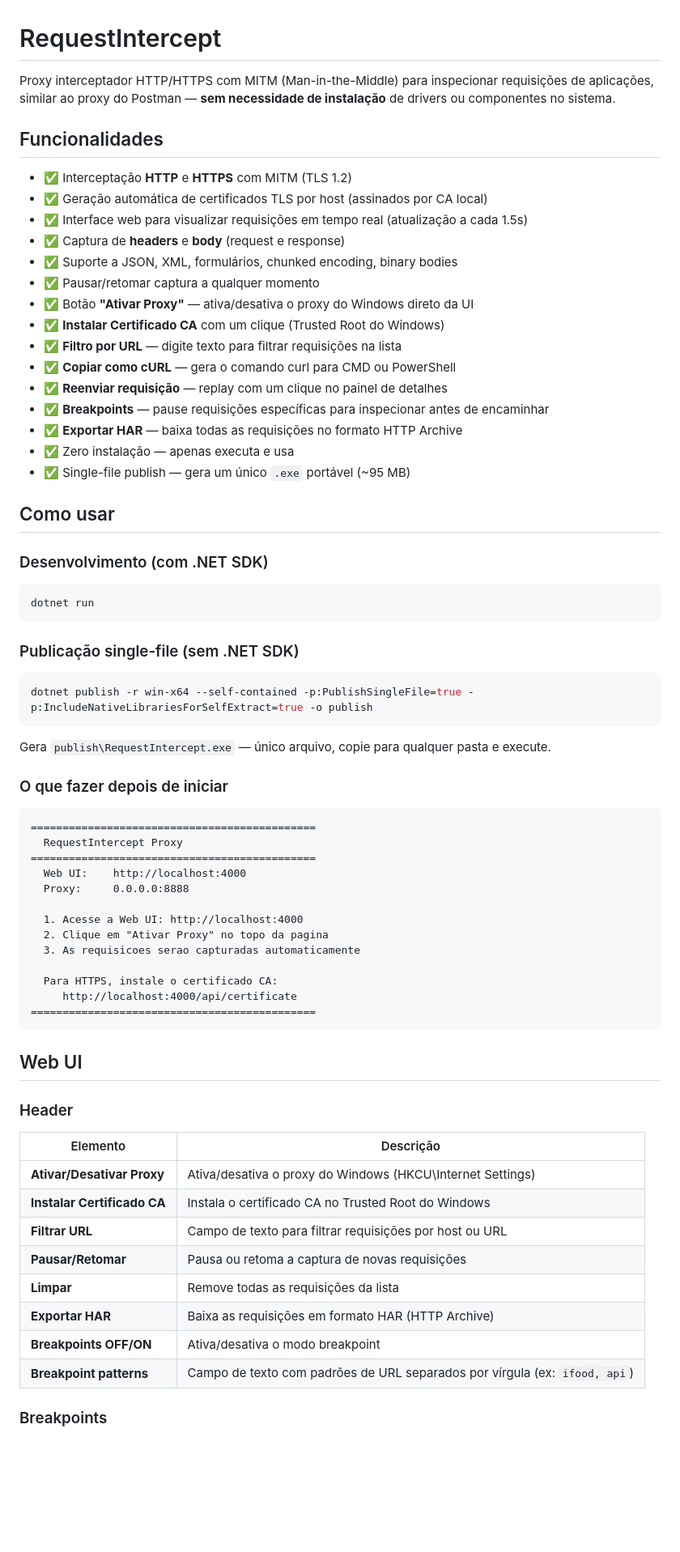
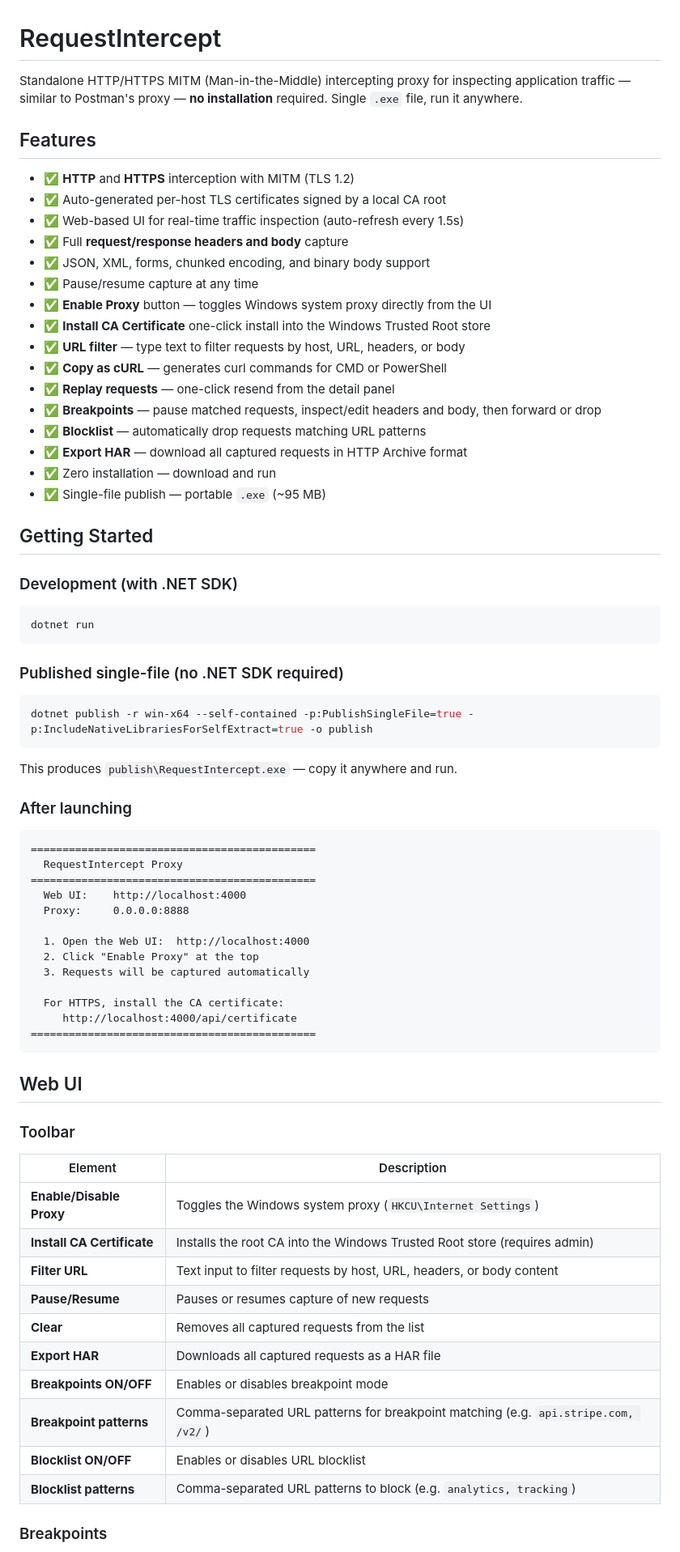
Before and after one commit to JhonyTormes/RequestIntercept, a Markdown page: README.md, the part around one of its changes. Shown at 81% size. Drawn GitHub-style; blank space fills up the shorter version.

````diff
--- a/README.md
+++ b/README.md
@@ -1,42 +1,43 @@
 # RequestIntercept
 
-Proxy interceptador HTTP/HTTPS com MITM (Man-in-the-Middle) para inspecionar requisições de aplicações, similar ao proxy do Postman — **sem necessidade de instalação** de drivers ou componentes no sistema.
+Standalone HTTP/HTTPS MITM (Man-in-the-Middle) intercepting proxy for inspecting application traffic — similar to Postman's proxy — **no installation** required. Single `.exe` file, run it anywhere.
 
-## Funcionalidades
+## Features
 
-- ✅ Interceptação **HTTP** e **HTTPS** com MITM (TLS 1.2)
-- ✅ Geração automática de certificados TLS por host (assinados por CA local)
-- ✅ Interface web para visualizar requisições em tempo real (atualização a cada 1.5s)
-- ✅ Captura de **headers** e **body** (request e response)
-- ✅ Suporte a JSON, XML, formulários, chunked encoding, binary bodies
-- ✅ Pausar/retomar captura a qualquer momento
-- ✅ Botão **"Ativar Proxy"** — ativa/desativa o proxy do Windows direto da UI
-- ✅ **Instalar Certificado CA** com um clique (Trusted Root do Windows)
-- ✅ **Filtro por URL** — digite texto para filtrar requisições na lista
-- ✅ **Copiar como cURL** — gera o comando curl para CMD ou PowerShell
-- ✅ **Reenviar requisição** — replay com um clique no painel de detalhes
-- ✅ **Breakpoints** — pause requisições específicas para inspecionar antes de encaminhar
-- ✅ **Exportar HAR** — baixa todas as requisições no formato HTTP Archive
-- ✅ Zero instalação — apenas executa e usa
-- ✅ Single-file publish — gera um único `.exe` portável (~95 MB)
+- ✅ **HTTP** and **HTTPS** interception with MITM (TLS 1.2)
+- ✅ Auto-generated per-host TLS certificates signed by a local CA root
+- ✅ Web-based UI for real-time traffic inspection (auto-refresh every 1.5s)
+- ✅ Full **request/response headers and body** capture
+- ✅ JSON, XML, forms, chunked encoding, and binary body support
+- ✅ Pause/resume capture at any time
+- ✅ **Enable Proxy** button — toggles Windows system proxy directly from the UI
+- ✅ **Install CA Certificate** one-click install into the Windows Trusted Root store
+- ✅ **URL filter** — type text to filter requests by host, URL, headers, or body
+- ✅ **Copy as cURL** — generates curl commands for CMD or PowerShell
+- ✅ **Replay requests** — one-click resend from the detail panel
+- ✅ **Breakpoints** — pause matched requests, inspect/edit headers and body, then forward or drop
+- ✅ **Blocklist** — automatically drop requests matching URL patterns
+- ✅ **Export HAR** — download all captured requests in HTTP Archive format
+- ✅ Zero installation — download and run
+- ✅ Single-file publish — portable `.exe` (~95 MB)
 
-## Como usar
+## Getting Started
 
-### Desenvolvimento (com .NET SDK)
+### Development (with .NET SDK)
 
 ```bash
 dotnet run
 ```
 
-### Publicação single-file (sem .NET SDK)
+### Published single-file (no .NET SDK required)
 
 ```bash
 dotnet publish -r win-x64 --self-contained -p:PublishSingleFile=true -p:IncludeNativeLibrariesForSelfExtract=true -o publish
 ```
 
-Gera `publish\RequestIntercept.exe` — único arquivo, copie para qualquer pasta e execute.
+This produces `publish\RequestIntercept.exe` — copy it anywhere and run.
 
-### O que fazer depois de iniciar
+### After launching
 
 ```
 =============================================
@@ -45,29 +46,31 @@ Gera `publish\RequestIntercept.exe` — único arquivo, copie para qualquer past
   Web UI:    http://localhost:4000
   Proxy:     0.0.0.0:8888
 
-  1. Acesse a Web UI: http://localhost:4000
-  2. Clique em "Ativar Proxy" no topo da pagina
-  3. As requisicoes serao capturadas automaticamente
+  1. Open the Web UI:  http://localhost:4000
+  2. Click "Enable Proxy" at the top
+  3. Requests will be captured automatically
 
-  Para HTTPS, instale o certificado CA:
+  For HTTPS, install the CA certificate:
      http://localhost:4000/api/certificate
 =============================================
 ```
 
 ## Web UI
 
-### Header
+### Toolbar
 
-| Elemento | Descrição |
-|----------|-----------|
-| **Ativar/Desativar Proxy** | Ativa/desativa o proxy do Windows (HKCU\Internet Settings) |
-| **Instalar Certificado CA** | Instala o certificado CA no Trusted Root do Windows |
-| **Filtrar URL** | Campo de texto para filtrar requisições por host ou URL |
-| **Pausar/Retomar** | Pausa ou retoma a captura de novas requisições |
-| **Limpar** | Remove todas as requisições da lista |
-| **Exportar HAR** | Baixa as requisições em formato HAR (HTTP Archive) |
-| **Breakpoints OFF/ON** | Ativa/desativa o modo breakpoint |
-| **Breakpoint patterns** | Campo de texto com padrões de URL separados por vírgula (ex: `ifood, api`) |
+| Element | Description |
+|---|---|
+| **Enable/Disable Proxy** | Toggles the Windows system proxy (`HKCU\Internet Settings`) |
+| **Install CA Certificate** | Installs the root CA into the Windows Trusted Root store (requires admin) |
+| **Filter URL** | Text input to filter requests by host, URL, headers, or body content |
+| **Pause/Resume** | Pauses or resumes capture of new requests |
+| **Clear** | Removes all captured requests from the list |
+| **Export HAR** | Downloads all captured requests as a HAR file |
+| **Breakpoints ON/OFF** | Enables or disables breakpoint mode |
+| **Breakpoint patterns** | Comma-separated URL patterns for breakpoint matching (e.g. `api.stripe.com, /v2/`) |
+| **Blocklist ON/OFF** | Enables or disables URL blocklist |
+| **Blocklist patterns** | Comma-separated URL patterns to block (e.g. `analytics, tracking`) |
 
 ### Breakpoints
 
````
Also changed, not shown: other parts of README.md (+126 -103 lines).
